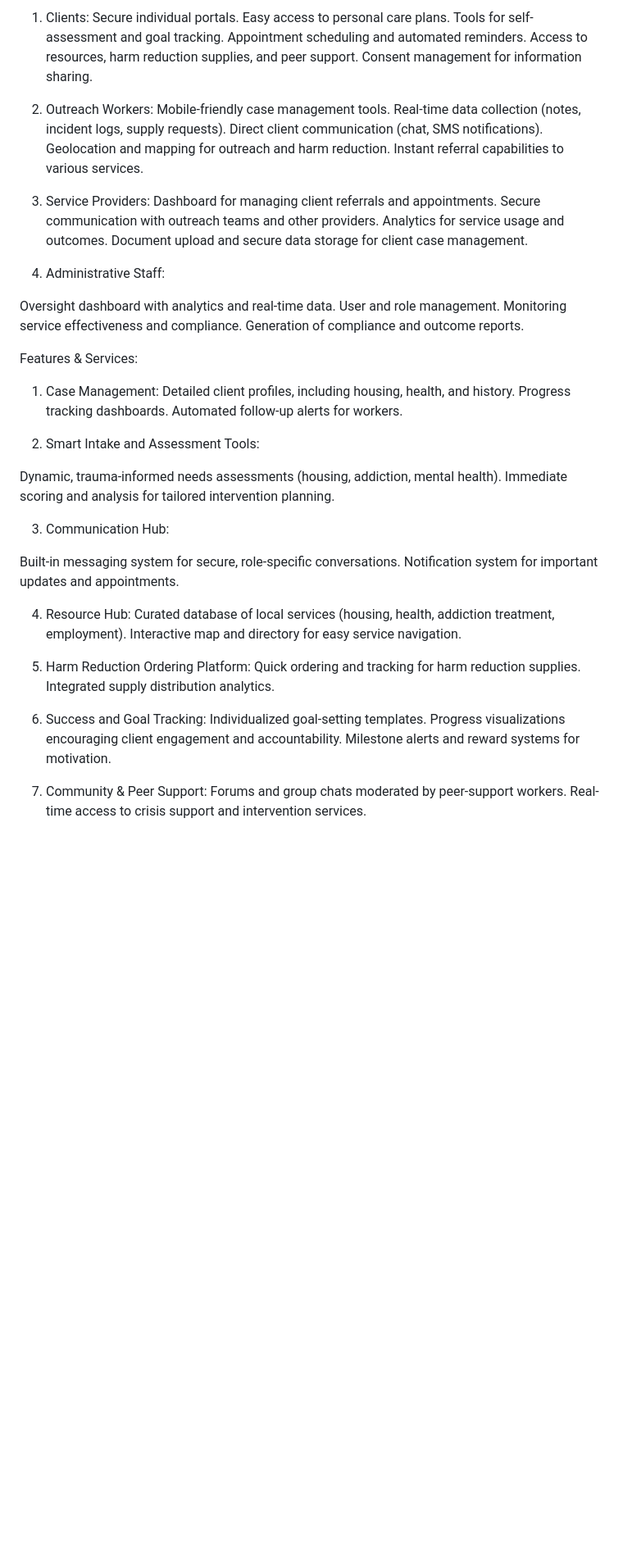
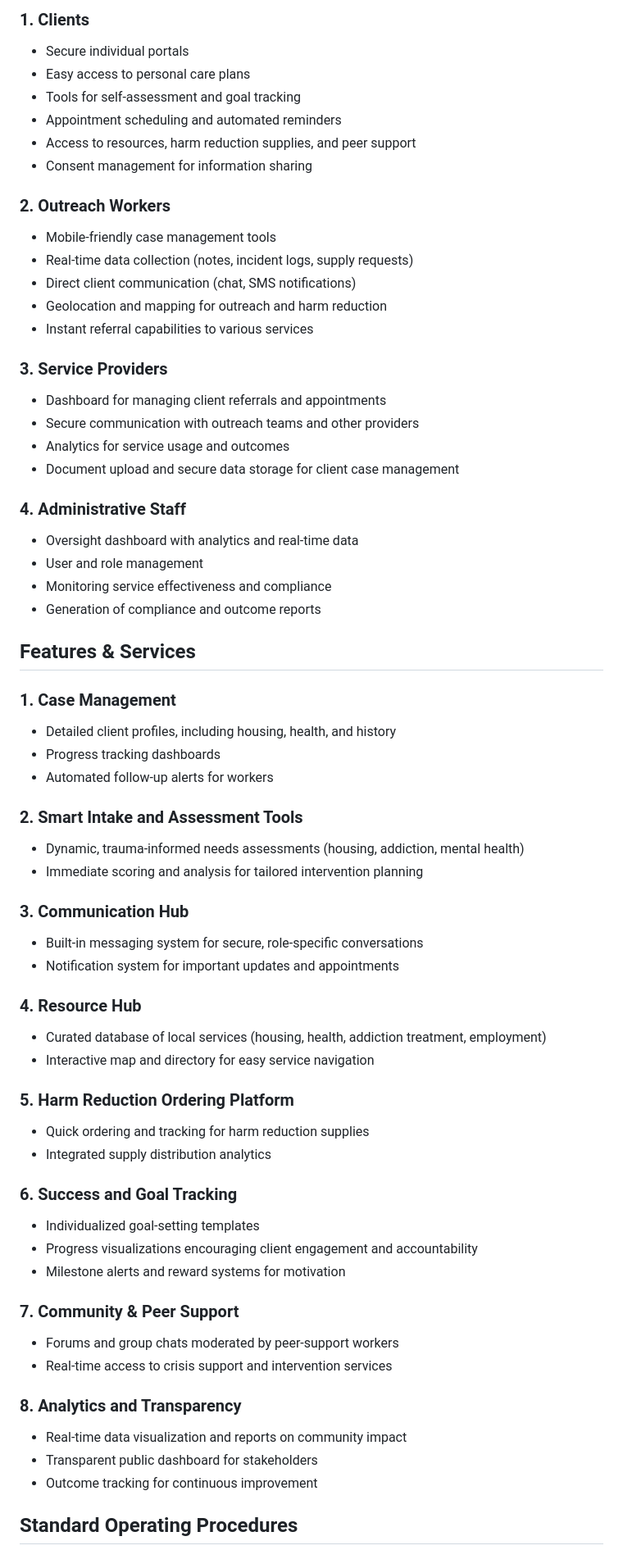
Before and after one commit to acesonder/JOKEBURG, a Markdown page: README.md, the part around one of its changes. Shown at 82% size. GitHub-like rendering; blank space fills up the shorter version.

Commit message:
Add comprehensive development workflow and improve README structure
Co-authored-by: acesonder <191418417+acesonder@users.noreply.github.com>

```diff
--- a/README.md
+++ b/README.md
@@ -54,62 +204,67 @@ User Roles:
 
-1. Clients:
-Secure individual portals.
-Easy access to personal care plans.
-Tools for self-assessment and goal tracking.
-Appointment scheduling and automated reminders.
-Access to resources, harm reduction supplies, and peer support.
-Consent management for information sharing.
+### 1. Clients
+- Secure individual portals
+- Easy access to personal care plans
+- Tools for self-assessment and goal tracking
+- Appointment scheduling and automated reminders
+- Access to resources, harm reduction supplies, and peer support
+- Consent management for information sharing
 
-2. Outreach Workers:
-Mobile-friendly case management tools.
-Real-time data collection (notes, incident logs, supply requests).
-Direct client communication (chat, SMS notifications).
-Geolocation and mapping for outreach and harm reduction.
-Instant referral capabilities to various services.
+### 2. Outreach Workers
+- Mobile-friendly case management tools
+- Real-time data collection (notes, incident logs, supply requests)
+- Direct client communication (chat, SMS notifications)
+- Geolocation and mapping for outreach and harm reduction
+- Instant referral capabilities to various services
 
-3. Service Providers:
-Dashboard for managing client referrals and appointments.
-Secure communication with outreach teams and other providers.
-Analytics for service usage and outcomes.
-Document upload and secure data storage for client case management.
+### 3. Service Providers
+- Dashboard for managing client referrals and appointments
+- Secure communication with outreach teams and other providers
+- Analytics for service usage and outcomes
+- Document upload and secure data storage for client case management
 
-4. Administrative Staff:
+### 4. Administrative Staff
+- Oversight dashboard with analytics and real-time data
+- User and role management
+- Monitoring service effectiveness and compliance
+- Generation of compliance and outcome reports
 
-Oversight dashboard with analytics and real-time data.
-User and role management.
-Monitoring service effectiveness and compliance.
-Generation of compliance and outcome reports.
+## Features & Services
 
-Features & Services:
-1. Case Management:
-Detailed client profiles, including housing, health, and history.
-Progress tracking dashboards.
-Automated follow-up alerts for workers.
+### 1. Case Management
+- Detailed client profiles, including housing, health, and history
+- Progress tracking dashboards
+- Automated follow-up alerts for workers
 
-2. Smart Intake and Assessment Tools:
+### 2. Smart Intake and Assessment Tools
+- Dynamic, trauma-informed needs assessments (housing, addiction, mental health)
+- Immediate scoring and analysis for tailored intervention planning
 
-Dynamic, trauma-informed needs assessments (housing, addiction, mental health).
-Immediate scoring and analysis for tailored intervention planning.
+### 3. Communication Hub
+- Built-in messaging system for secure, role-specific conversations
+- Notification system for important updates and appointments
 
-3. Communication Hub:
+### 4. Resource Hub
+- Curated database of local services (housing, health, addiction treatment, employment)
+- Interactive map and directory for easy service navigation
 
-Built-in messaging system for secure, role-specific conversations.
-Notification system for important updates and appointments.
+### 5. Harm Reduction Ordering Platform
+- Quick ordering and tracking for harm reduction supplies
+- Integrated supply distribution analytics
 
-4. Resource Hub:
-Curated database of local services (housing, health, addiction treatment, employment).
-Interactive map and directory for easy service navigation.
+### 6. Success and Goal Tracking
+- Individualized goal-setting templates
+- Progress visualizations encouraging client engagement and accountability
+- Milestone alerts and reward systems for motivation
 
-5. Harm Reduction Ordering Platform:
-Quick ordering and tracking for harm reduction supplies.
-Integrated supply distribution analytics.
+### 7. Community & Peer Support
+- Forums and group chats moderated by peer-support workers
+- Real-time access to crisis support and intervention services
 
-6. Success and Goal Tracking:
-Individualized goal-setting templates.
-Progress visualizations encouraging client engagement and accountability.
-Milestone alerts and reward systems for motivation.
+### 8. Analytics and Transparency
+- Real-time data visualization and reports on community impact
+- Transparent public dashboard for stakeholders
+- Outcome tracking for continuous improvement
 
-7. Community & Peer Support:
-Forums and group chats moderated by peer-support workers.
-Real-time access to crisis support and intervention services.
+## Standard Operating Procedures
 
```
Also changed, not shown: other parts of README.md (+199 -56 lines).
